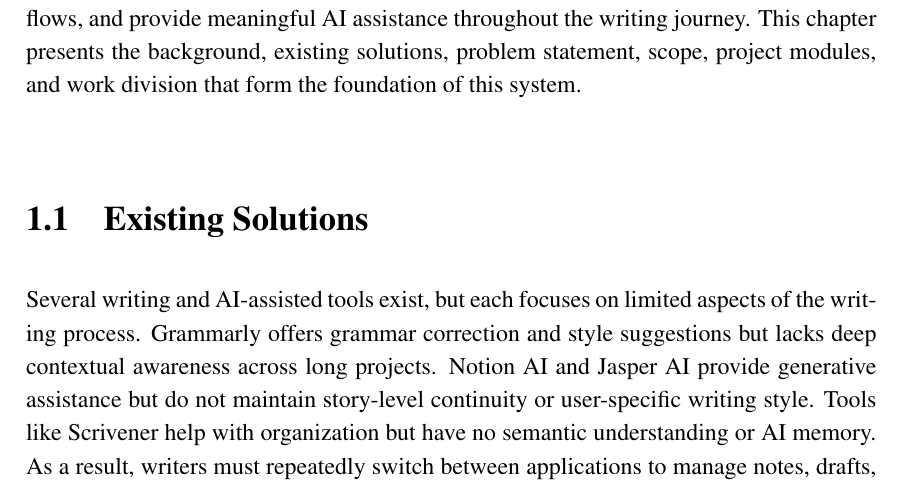
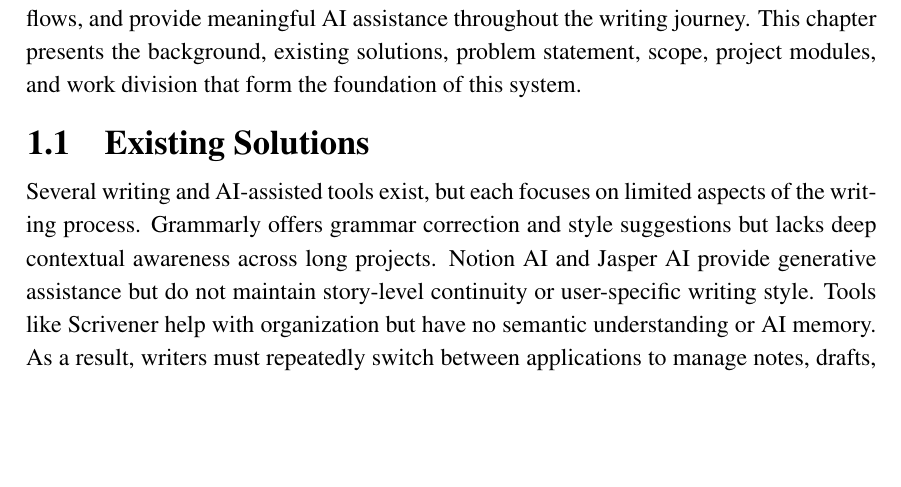
Before and after one commit to AishaSid/Final-Report-FYP-1, a LaTeX thesis (thesis.tex): part of page 6 of 40 before the commit and part of page 6 of 36 after it, cut so that both start at the same text, the shorter picture padded with empty space. Compiled offline with pdfLaTeX.

Commit message:
fix : removed white spaces

```diff
--- a/thesis.tex
+++ b/thesis.tex
@@ -19,6 +19,11 @@
 \usepackage{enumitem}
 \setlist{noitemsep, topsep=0pt, partopsep=0pt, parsep=0pt}
 
+% Remove space before ALL headings
+\usepackage{titlesec}
+\titlespacing*{\section}{0.5pt}{*0}{*0}      % Section spacing
+\titlespacing*{\subsection}{1pt}{*0}{*0}   % Subsection spacing
+\titlespacing*{\subsubsection}{0pt}{*0}{*0}% Subsubsection spacing
 
 
 % Information about the Thesis
```
Also changed, not shown: thesis.pdf, 12 other files.
